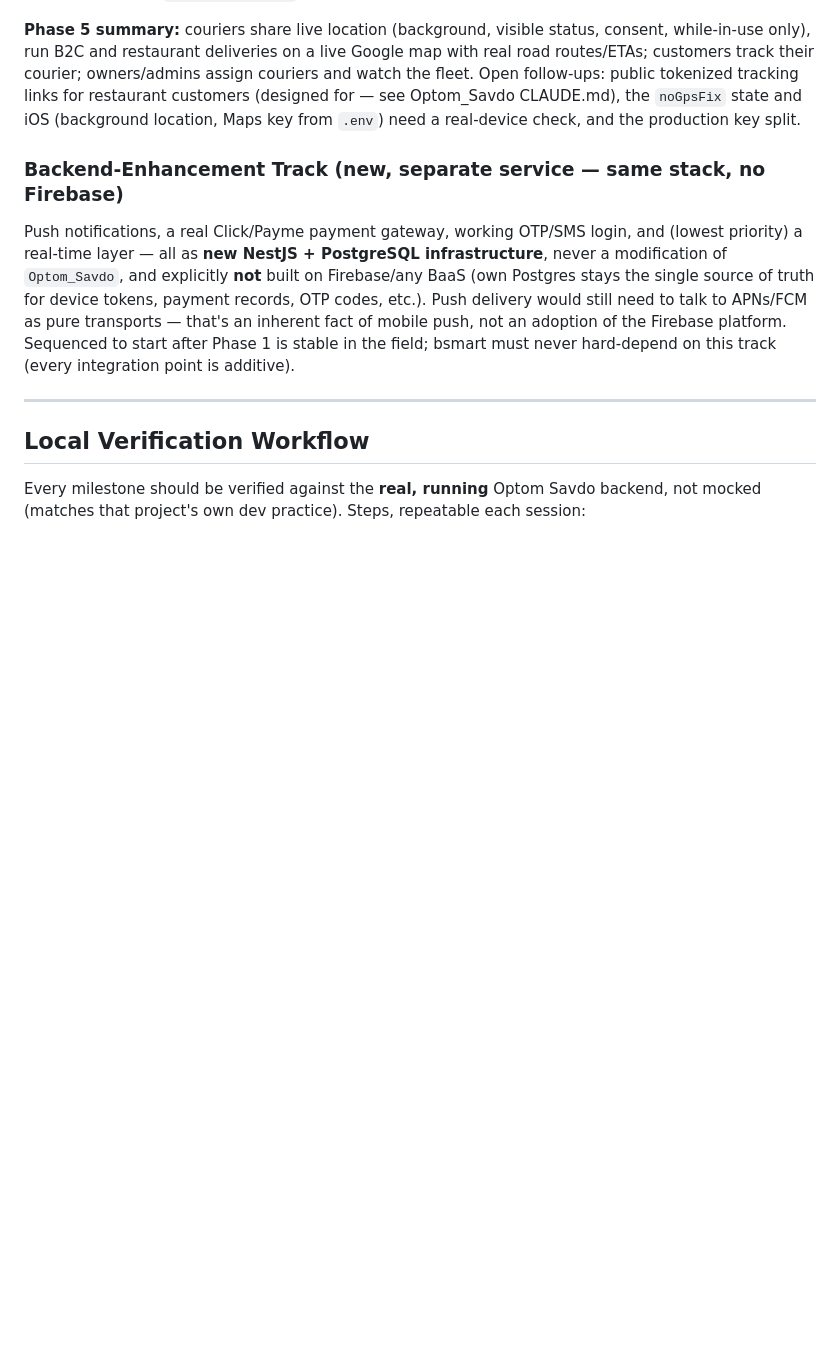
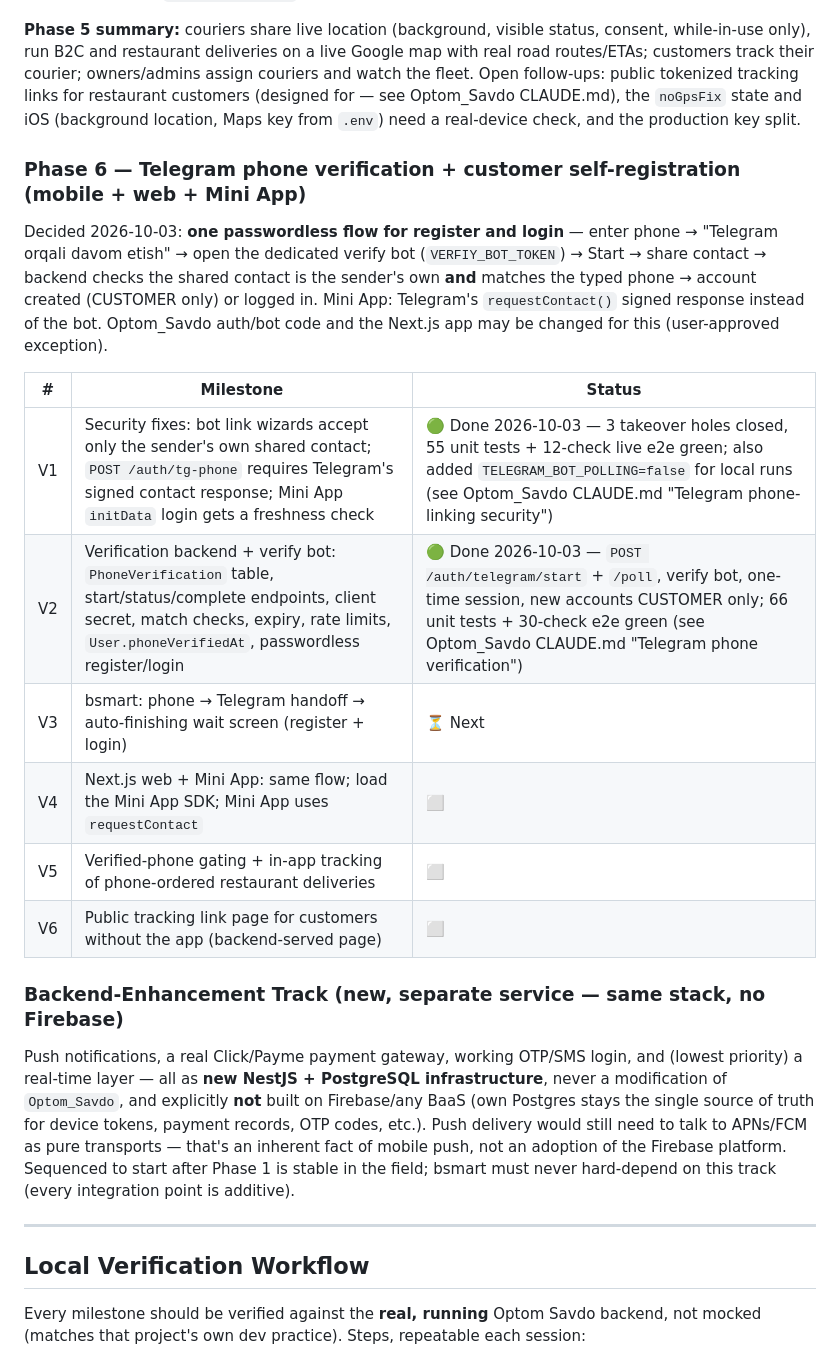
Before and after one commit to Azamat-JS/Optom_Mobile, a Markdown page: CLAUDE.md, the part around the change. GitHub-like rendering; blank space fills up the shorter version.

Commit message:
implemented register

```diff
--- a/CLAUDE.md
+++ b/CLAUDE.md
@@ -1245,6 +1245,22 @@ tokenized tracking links for restaurant customers (designed for — see Optom_Sa
 `noGpsFix` state and iOS (background location, Maps key from `.env`) need a real-device check, and the
 production key split.
 
+### Phase 6 — Telegram phone verification + customer self-registration (mobile + web + Mini App)
+Decided 2026-10-03: **one passwordless flow for register and login** — enter phone → "Telegram orqali
+davom etish" → open the dedicated verify bot (`VERFIY_BOT_TOKEN`) → Start → share contact → backend
+checks the shared contact is the sender's own **and** matches the typed phone → account created
+(CUSTOMER only) or logged in. Mini App: Telegram's `requestContact()` signed response instead of the
+bot. Optom_Savdo auth/bot code and the Next.js app may be changed for this (user-approved exception).
+
+| # | Milestone | Status |
+|---|---|---|
+| V1 | Security fixes: bot link wizards accept only the sender's own shared contact; `POST /auth/tg-phone` requires Telegram's signed contact response; Mini App `initData` login gets a freshness check | 🟢 Done 2026-10-03 — 3 takeover holes closed, 55 unit tests + 12-check live e2e green; also added `TELEGRAM_BOT_POLLING=false` for local runs (see Optom_Savdo CLAUDE.md "Telegram phone-linking security") |
+| V2 | Verification backend + verify bot: `PhoneVerification` table, start/status/complete endpoints, client secret, match checks, expiry, rate limits, `User.phoneVerifiedAt`, passwordless register/login | 🟢 Done 2026-10-03 — `POST /auth/telegram/start` + `/poll`, verify bot, one-time session, new accounts CUSTOMER only; 66 unit tests + 30-check e2e green (see Optom_Savdo CLAUDE.md "Telegram phone verification") |
+| V3 | bsmart: phone → Telegram handoff → auto-finishing wait screen (register + login) | ⏳ Next |
+| V4 | Next.js web + Mini App: same flow; load the Mini App SDK; Mini App uses `requestContact` | ⬜ |
+| V5 | Verified-phone gating + in-app tracking of phone-ordered restaurant deliveries | ⬜ |
+| V6 | Public tracking link page for customers without the app (backend-served page) | ⬜ |
+
 ### Backend-Enhancement Track (new, separate service — same stack, no Firebase)
 Push notifications, a real Click/Payme payment gateway, working OTP/SMS login, and (lowest
 priority) a real-time layer — all as **new NestJS + PostgreSQL infrastructure**, never a
```
